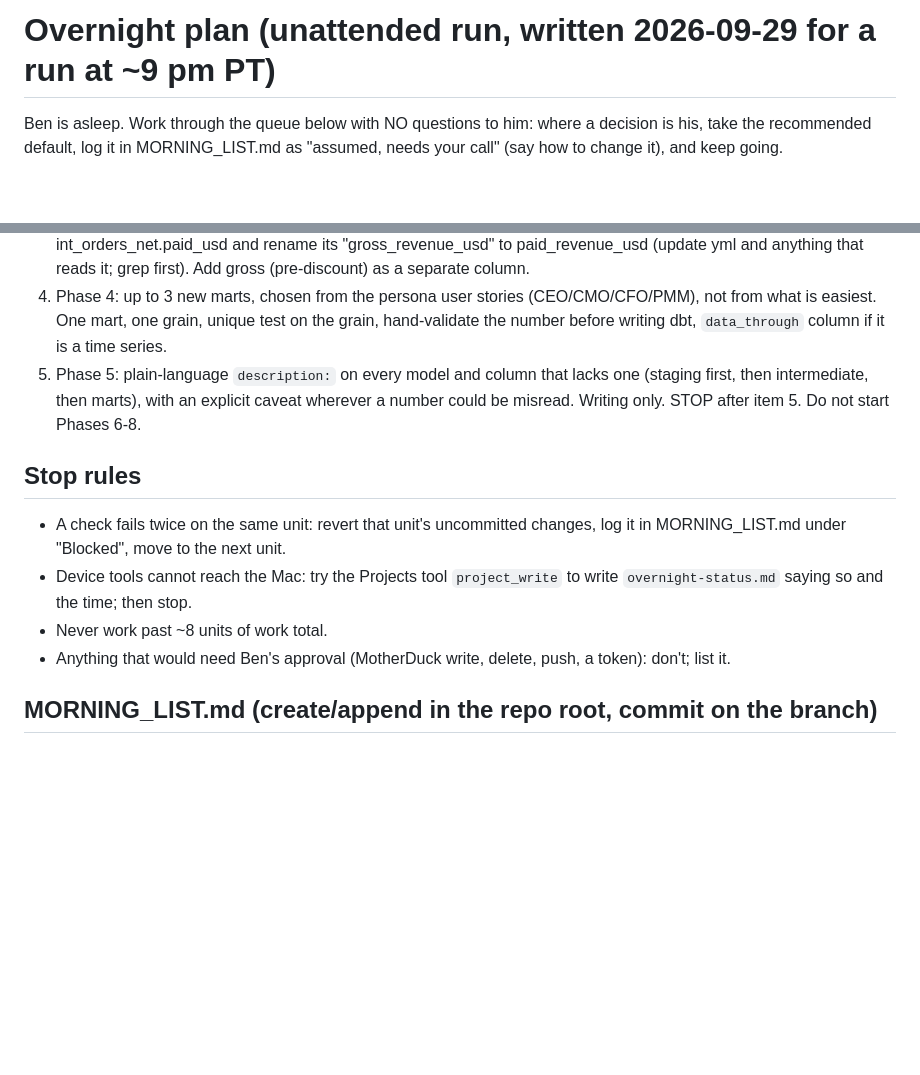
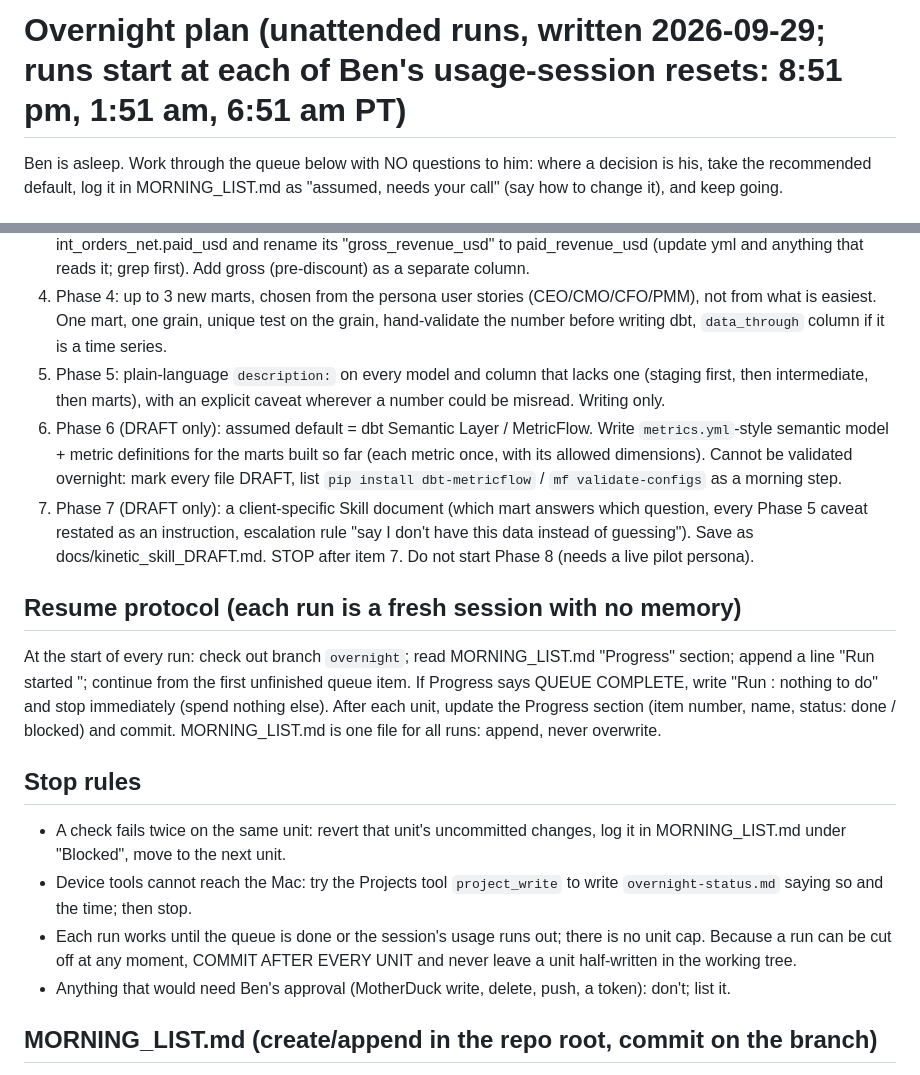
Before and after one commit to bencool85/kinetic-data-project, a Markdown page: OVERNIGHT_PLAN.md, 2 parts joined by grey strips. GitHub-like rendering; blank space fills up the shorter version.

Commit message:
OVERNIGHT_PLAN: resume protocol, per-session runs, Phase 6-7 drafts
Co-Authored-By: Claude Sonnet 5.5 <noreply@anthropic.com>
Claude-Session: https://claude.ai/code/session_012MSGmVw4D6TxU8u8LSeA2e

```diff
--- a/OVERNIGHT_PLAN.md
+++ b/OVERNIGHT_PLAN.md
@@ -1,4 +1,4 @@
-# Overnight plan (unattended run, written 2026-09-29 for a run at ~9 pm PT)
+# Overnight plan (unattended runs, written 2026-09-29; runs start at each of Ben's usage-session resets: 8:51 pm, 1:51 am, 6:51 am PT)
 
 Ben is asleep. Work through the queue below with NO questions to him: where
 a decision is his, take the recommended default, log it in MORNING_LIST.md as
@@ -54,13 +54,23 @@ Persona user stories: CHANGELOG.md entry "2026-08-14 -- Dive v2", docs/phase0_si
    not from what is easiest. One mart, one grain, unique test on the grain,
    hand-validate the number before writing dbt, `data_through` column if it is a time series.
 5. Phase 5: plain-language `description:` on every model and column that lacks one (staging first, then intermediate, then marts), with an explicit caveat wherever a number could be misread. Writing only.
-STOP after item 5. Do not start Phases 6-8.
+6. Phase 6 (DRAFT only): assumed default = dbt Semantic Layer / MetricFlow. Write `metrics.yml`-style semantic model + metric definitions for the marts built so far (each metric once, with its allowed dimensions). Cannot be validated overnight: mark every file DRAFT, list `pip install dbt-metricflow` / `mf validate-configs` as a morning step.
+7. Phase 7 (DRAFT only): a client-specific Skill document (which mart answers which question, every Phase 5 caveat restated as an instruction, escalation rule "say I don't have this data instead of guessing"). Save as docs/kinetic_skill_DRAFT.md.
+STOP after item 7. Do not start Phase 8 (needs a live pilot persona).
+
+## Resume protocol (each run is a fresh session with no memory)
+At the start of every run: check out branch `overnight`; read MORNING_LIST.md
+"Progress" section; append a line "Run started <PT time>"; continue from the
+first unfinished queue item. If Progress says QUEUE COMPLETE, write "Run <time>:
+nothing to do" and stop immediately (spend nothing else). After each unit,
+update the Progress section (item number, name, status: done / blocked) and
+commit. MORNING_LIST.md is one file for all runs: append, never overwrite.
 
 ## Stop rules
 - A check fails twice on the same unit: revert that unit's uncommitted changes, log it in MORNING_LIST.md under "Blocked", move to the next unit.
 - Device tools cannot reach the Mac: try the Projects tool `project_write` to write
   `overnight-status.md` saying so and the time; then stop.
-- Never work past ~8 units of work total.
+- Each run works until the queue is done or the session's usage runs out; there is no unit cap. Because a run can be cut off at any moment, COMMIT AFTER EVERY UNIT and never leave a unit half-written in the working tree.
 - Anything that would need Ben's approval (MotherDuck write, delete, push, a token): don't; list it.
 
 ## MORNING_LIST.md (create/append in the repo root, commit on the branch)
```
Also changed, not shown: CHANGELOG.md (+3 -0 lines).
